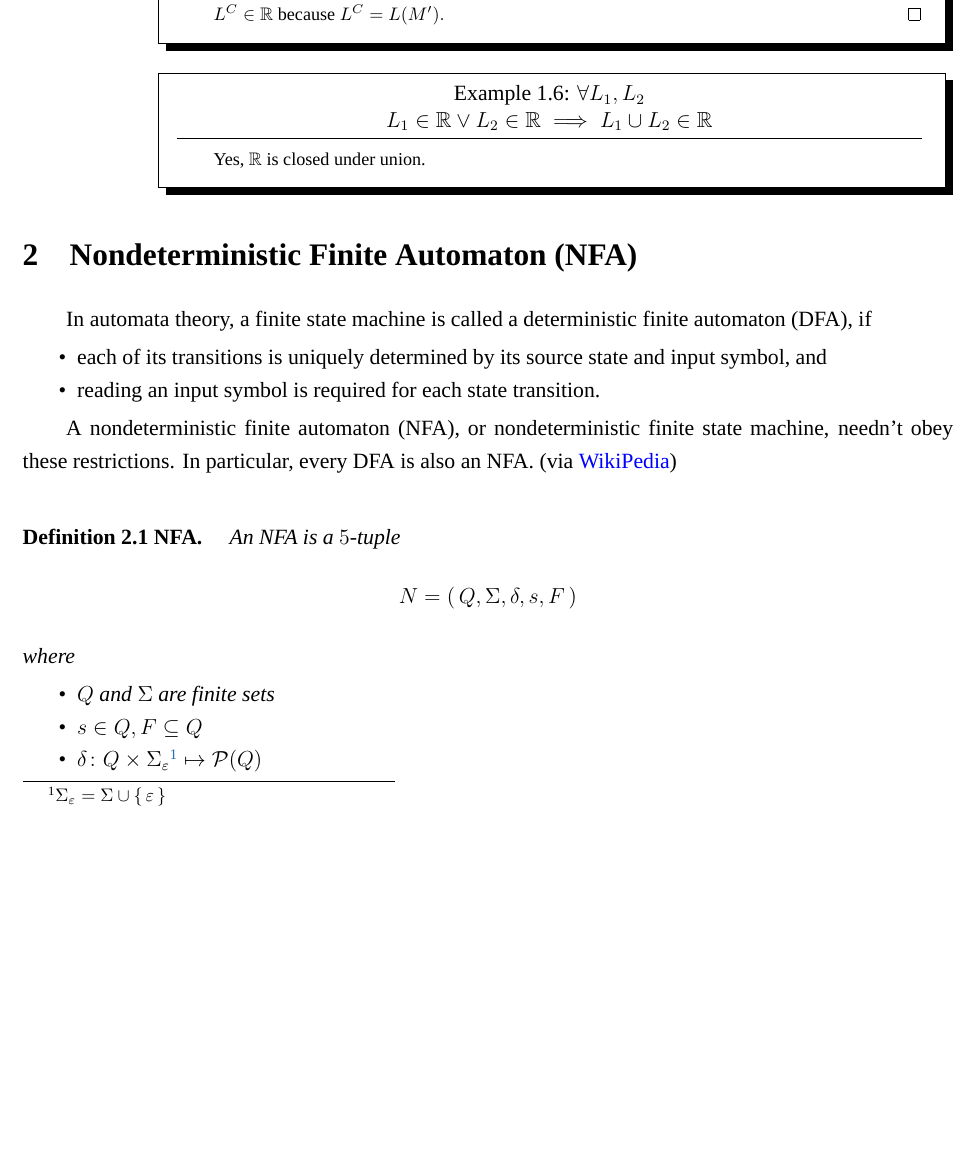
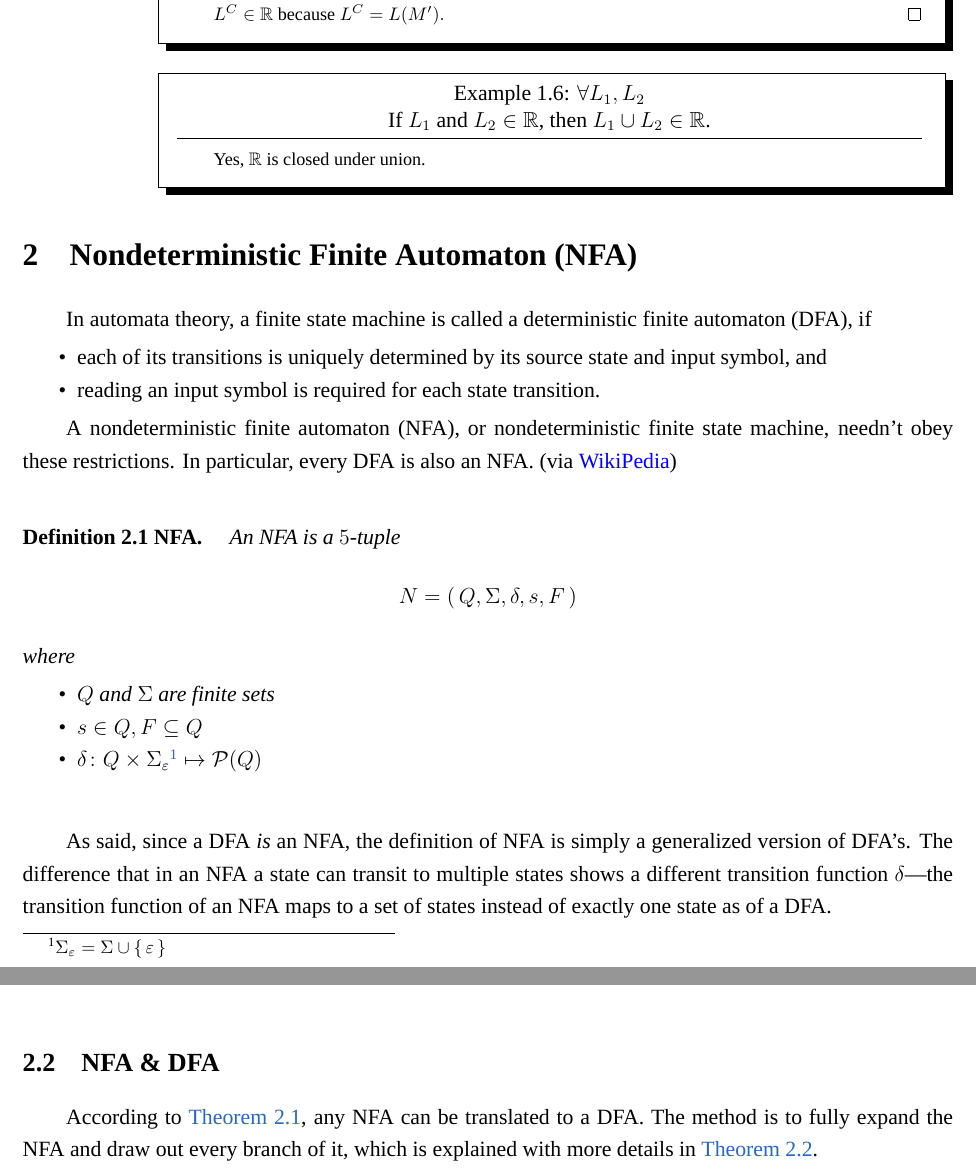
Before and after one commit to 404-NOT-FOUND/CSE105, a LaTeX document (Notes_CSE105.tex, which reads lec3.tex, lec4.tex): part of page 7 of 10 before the commit and two parts of pages 7 and 9 of 10 after it, the two joined at a grey line, cut so that both start at the same text, the shorter picture padded with empty space. Compiled offline with XeLaTeX; a missing font is replaced by an installed copy or a similar font.

Commit message:
lec5; modified lec4; added label of exa:R_closed_under_union in lec3

```diff
--- a/Notes_CSE105.tex
+++ b/Notes_CSE105.tex
@@ -331,6 +331,7 @@
 
 \newcommand{\DFA}{{ M = \lst{Q, \Sigma, \delta, s, F} }}
 \newcommand{\NFA}{{ N = \lst{Q, \Sigma, \delta, s, F} }}
+\newcommand{\reverse}{{ \mathrm{rev} }}
 \newcommand{\combination}{{ \mathrm{C} }}
 \newcommand{\permutation}{{ \mathrm{P} }}
 \newcommand{\variance}[1]{{ \mathrm{Var}(#1) }}
--- a/lec3.tex
+++ b/lec3.tex
@@ -66,9 +69,9 @@ machine is $\true$ is called the \emph{language} of the machine.
 \end{example}
 
 \begin{example}[$\forall L_1, L_2$ \\
-    $
-        L_1 \in \mathbb R \vee L_2 \in \mathbb R
-        \implies L_1 \cup L_2 \in \mathbb R
-    $]
-        Yes, $\mathbb R$ is closed under union.
+        If   $L_1$ and $L_2 \in \mathbb R$,
+        then $L_1 \cup  L_2 \in \mathbb R$.
+    ]
+    \label{exa:R_closed_under_union}
+    Yes, $\mathbb R$ is closed under union.
 \end{example}
--- a/lec4.tex
+++ b/lec4.tex
@@ -44,3 +44,8 @@ needn't obey these restrictions. In particular, every DFA is also an NFA.
         \mapsto \powerset(Q)$
     \end{compactitem}
 \end{definition}
+
+As said, since a DFA \emph{is} an NFA, the definition of NFA is simply a generalized
+version of DFA's. The difference that in an NFA a state can transit to multiple states
+shows a different transition function $\delta$---the transition function of an NFA maps to
+a set of states instead of exactly one state as of a DFA.
@@ -126,6 +137,12 @@ needn't obey these restrictions. In particular, every DFA is also an NFA.
     \href{http://en.wikipedia.org/wiki/Nondeterministic\_finite\_automaton}{WikiPedia})
 \end{example}
 
+\subsection{NFA \& DFA}
+
+According to \autoref{thm:NFA_to_DFA}, any NFA can be translated to a DFA. The method is
+to fully expand the NFA and draw out every branch of it, which is explained with more
+details in \autoref{dem:NFA_to_DFA}.
+
 \begin{theorem}
     \label{thm:NFA_to_DFA}
     \begin{align*}
```
Also changed, not shown: Notes_CSE105.pdf, pics/mp/nfa-0.pdf, pics/mp/nfa-1.pdf, pics/mp/nfa-2.pdf, Notes_CSE105.tex (1 more changed lines), lec3.tex (3 more changed lines), lec4.tex (7 more changed lines), 1 other file.
